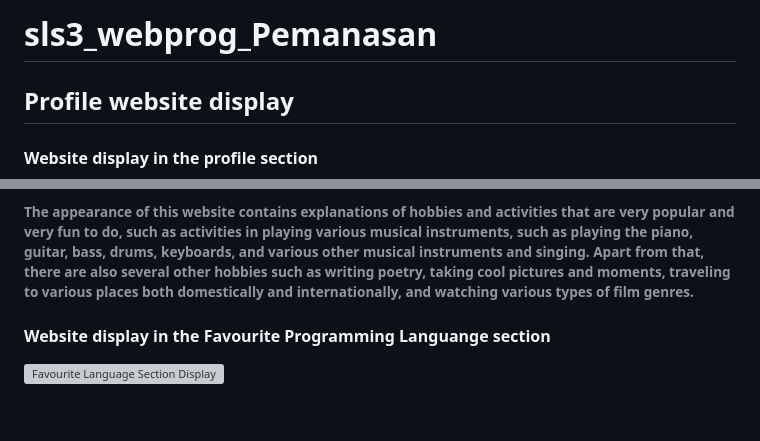
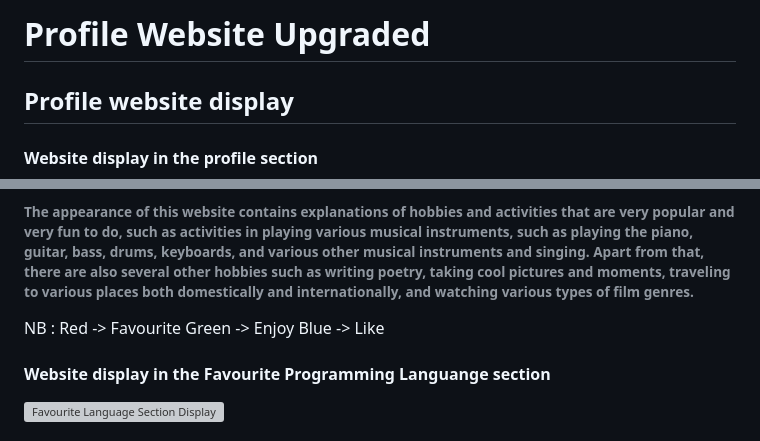
Before and after one commit to riskya3004/Profile-Website-Upgraded, a Markdown page: README.md, 2 parts joined by grey strips. Drawn GitHub-style; blank space fills up the shorter version; grey boxes are pictures that could not be loaded.

Commit message:
Update Notes Readme

```diff
--- a/README.md
+++ b/README.md
@@ -1,4 +1,4 @@
-# sls3_webprog_Pemanasan
+# Profile Website Upgraded
 
 ## Profile website display
 
@@ -16,6 +16,11 @@
 
 ![Hobby Section Display](https://github.com/riskya3004/sls3_webprog_pemanasan/blob/master/public/assets/img/screenshot/hobby-update.png)
 ###### The appearance of this website contains explanations of hobbies and activities that are very popular and very fun to do, such as activities in playing various musical instruments, such as playing the piano, guitar, bass, drums, keyboards, and various other musical instruments and singing. Apart from that, there are also several other hobbies such as writing poetry, taking cool pictures and moments, traveling to various places both domestically and internationally, and watching various types of film genres.
+
+NB :
+Red -> Favourite
+Green -> Enjoy
+Blue -> Like
 
 #### Website display in the Favourite Programming Languange section
 
```
